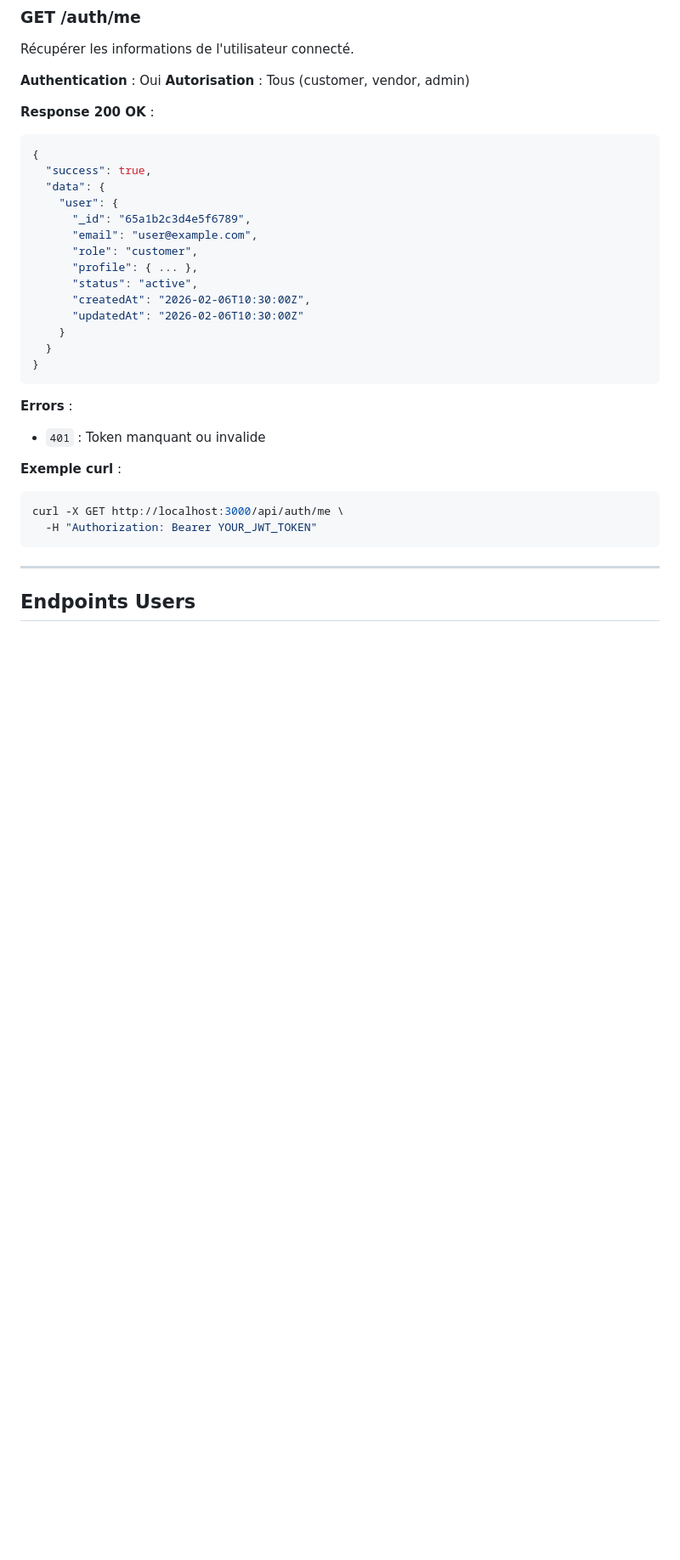
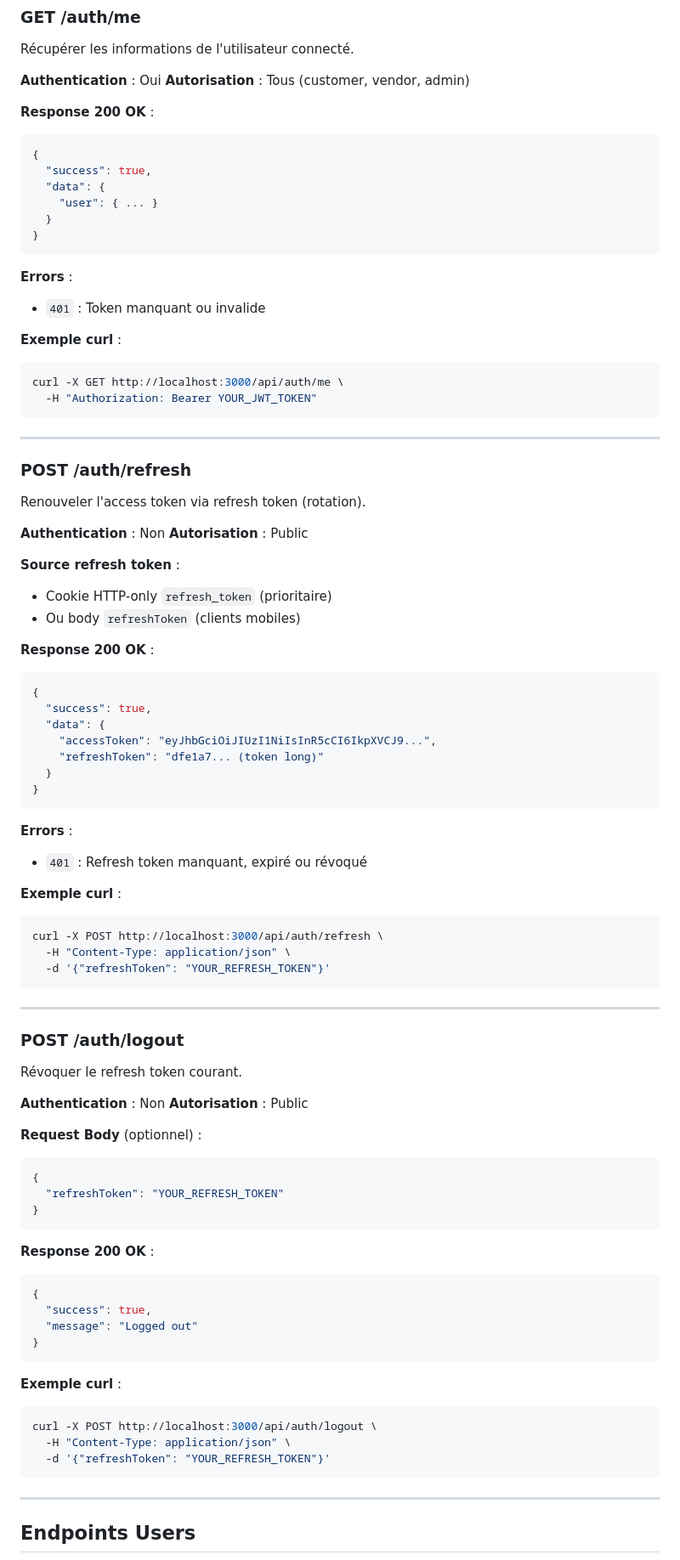
Before and after one commit to Y4NN777/SahelArt-Market, a Markdown page: docs/API.md, the part around one of its changes. Shown at 85% size. Rendered like a GitHub page; blank space fills up the shorter version.

Commit message:
docs(api): update auth with refresh/logout

````diff
--- a/docs/API.md
+++ b/docs/API.md
@@ -419,15 +424,7 @@ Récupérer les informations de l'utilisateur connecté.
 {
   "success": true,
   "data": {
-    "user": {
-      "_id": "65a1b2c3d4e5f6789",
-      "email": "user@example.com",
-      "role": "customer",
-      "profile": { ... },
-      "status": "active",
-      "createdAt": "2026-02-06T10:30:00Z",
-      "updatedAt": "2026-02-06T10:30:00Z"
-    }
+    "user": { ... }
   }
 }
 ```
@@ -439,6 +436,71 @@ Récupérer les informations de l'utilisateur connecté.
 ```bash
 curl -X GET http://localhost:3000/api/auth/me \
   -H "Authorization: Bearer YOUR_JWT_TOKEN"
+```
+
+---
+
+### POST /auth/refresh
+
+Renouveler l'access token via refresh token (rotation).
+
+**Authentication** : Non
+**Autorisation** : Public
+
+**Source refresh token** :
+- Cookie HTTP-only `refresh_token` (prioritaire)
+- Ou body `refreshToken` (clients mobiles)
+
+**Response 200 OK** :
+```json
+{
+  "success": true,
+  "data": {
+    "accessToken": "eyJhbGciOiJIUzI1NiIsInR5cCI6IkpXVCJ9...",
+    "refreshToken": "dfe1a7... (token long)"
+  }
+}
+```
+
+**Errors** :
+- `401` : Refresh token manquant, expiré ou révoqué
+
+**Exemple curl** :
+```bash
+curl -X POST http://localhost:3000/api/auth/refresh \
+  -H "Content-Type: application/json" \
+  -d '{"refreshToken": "YOUR_REFRESH_TOKEN"}'
+```
+
+---
+
+### POST /auth/logout
+
+Révoquer le refresh token courant.
+
+**Authentication** : Non
+**Autorisation** : Public
+
+**Request Body** (optionnel) :
+```json
+{
+  "refreshToken": "YOUR_REFRESH_TOKEN"
+}
+```
+
+**Response 200 OK** :
+```json
+{
+  "success": true,
+  "message": "Logged out"
+}
+```
+
+**Exemple curl** :
+```bash
+curl -X POST http://localhost:3000/api/auth/logout \
+  -H "Content-Type: application/json" \
+  -d '{"refreshToken": "YOUR_REFRESH_TOKEN"}'
 ```
 
 ---
````
Also changed, not shown: other parts of docs/API.md (+14 -9 lines).
